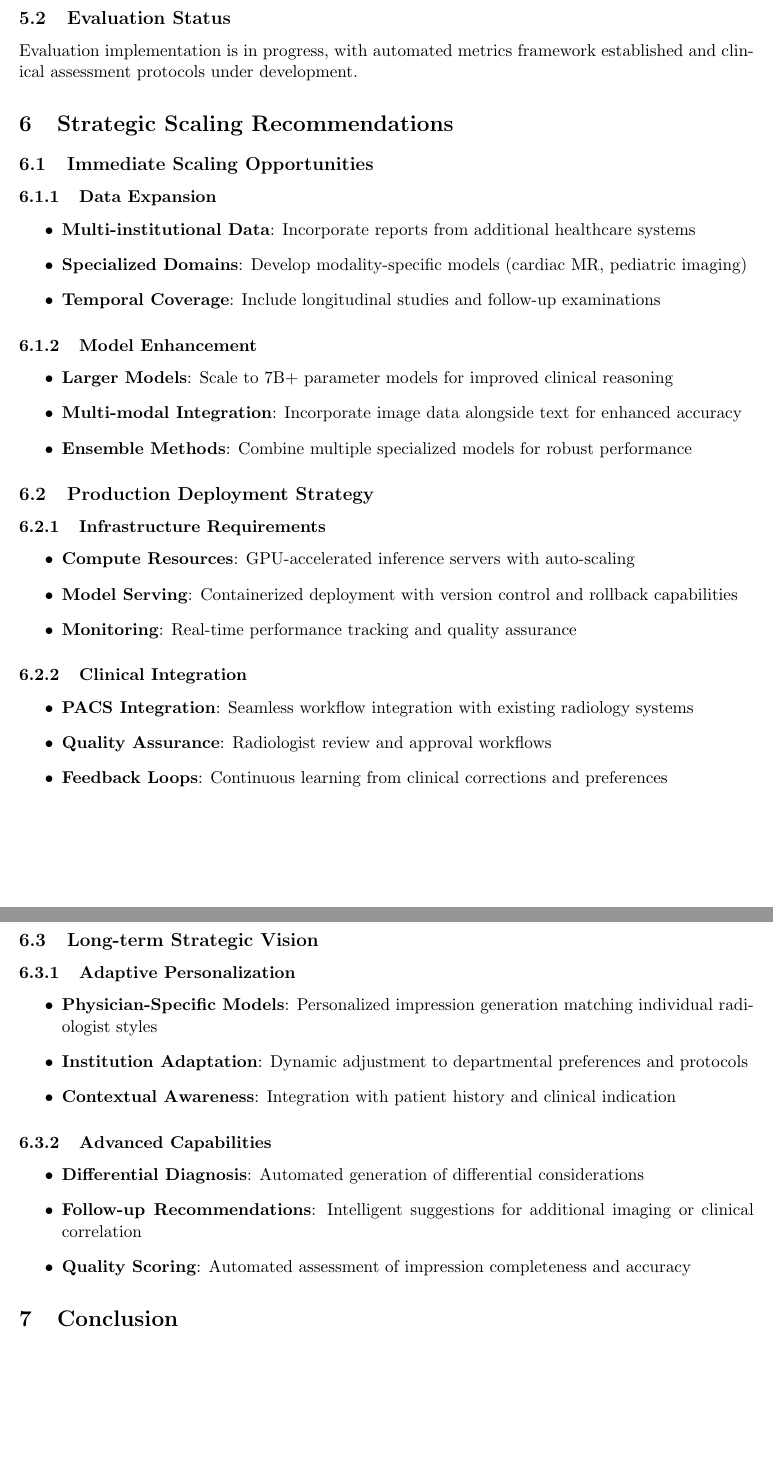
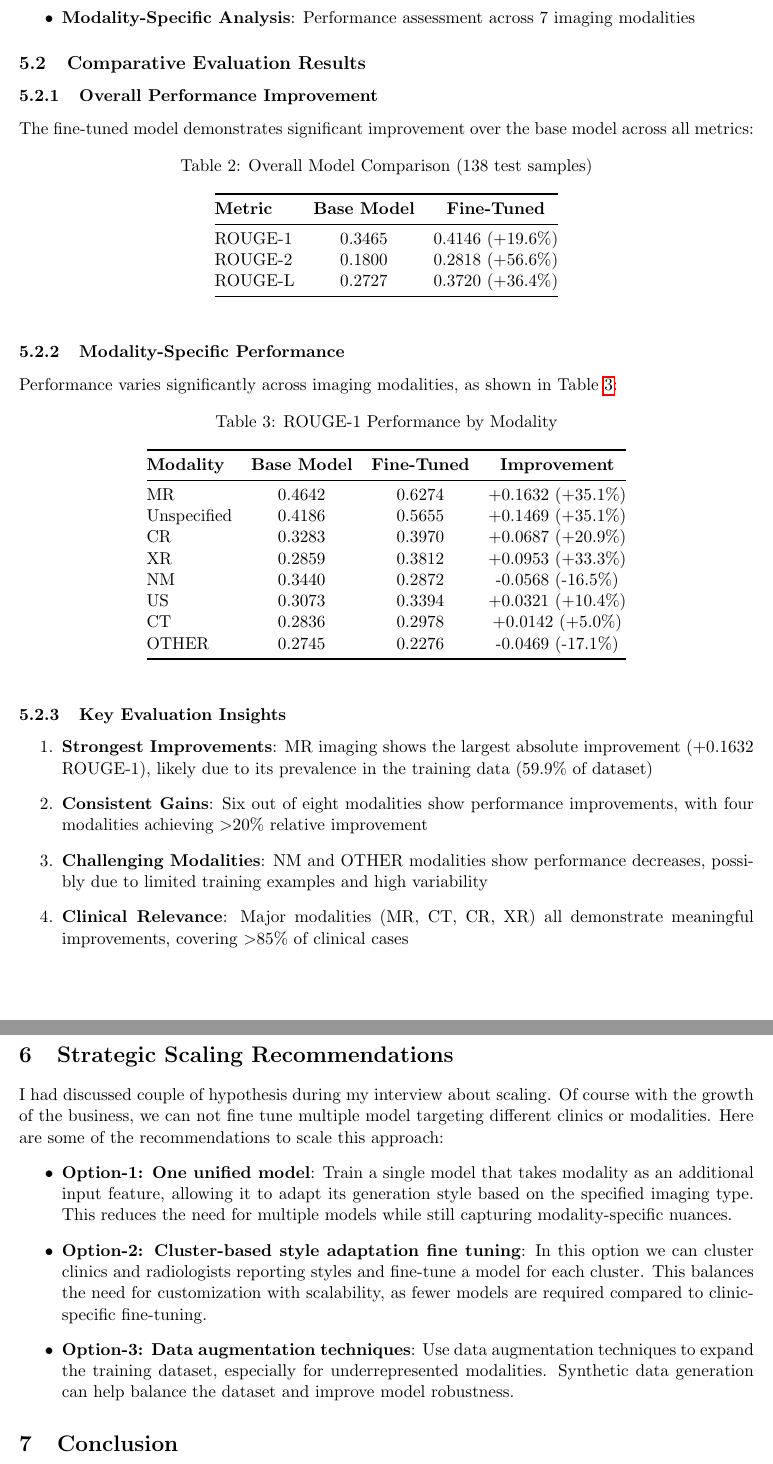
Before and after one commit to msahamed/fine_tuning_radiology_impression_generation, a LaTeX document (report/report.tex): two parts of pages 5 and 6 of 6, joined at a grey line, cut at the place of the change, the shorter picture padded with empty space. Compiled offline with pdfLaTeX.

Commit message:
Created new report files including LaTeX source,

```diff
--- a/report/report.tex
+++ b/report/report.tex
@@ -173,0 +186,47 @@ Our comprehensive evaluation strategy addresses both technical performance and c
+    \item \textbf{Modality-Specific Analysis}: Performance assessment across 7 imaging modalities
+\end{itemize}
+
+\subsection{Comparative Evaluation Results}
+
+\subsubsection{Overall Performance Improvement}
+The fine-tuned model demonstrates significant improvement over the base model across all metrics:
+
+\begin{table}[h]
+\centering
+\caption{Overall Model Comparison (138 test samples)}
+\label{tab:overall_comparison}
+\begin{tabular}{@{}lcc@{}}
+\toprule
+\textbf{Metric} & \textbf{Base Model} & \textbf{Fine-Tuned} \\
+\midrule
+ROUGE-1 & 0.3465 & 0.4146 (+19.6\%) \\
+ROUGE-2 & 0.1800 & 0.2818 (+56.6\%) \\
+ROUGE-L & 0.2727 & 0.3720 (+36.4\%) \\
+\bottomrule
+\end{tabular}
+\end{table}
+
+\subsubsection{Modality-Specific Performance}
+Performance varies significantly across imaging modalities, as shown in Table \ref{tab:modality_comparison}:
+
+\begin{table}[h]
+\centering
+\caption{ROUGE-1 Performance by Modality}
+\label{tab:modality_comparison}
+\begin{tabular}{@{}lccc@{}}
+\toprule
+\textbf{Modality} & \textbf{Base Model} & \textbf{Fine-Tuned} & \textbf{Improvement} \\
+\midrule
+MR & 0.4642 & 0.6274 & +0.1632 (+35.1\%) \\
+Unspecified & 0.4186 & 0.5655 & +0.1469 (+35.1\%) \\
+CR & 0.3283 & 0.3970 & +0.0687 (+20.9\%) \\
+XR & 0.2859 & 0.3812 & +0.0953 (+33.3\%) \\
+NM & 0.3440 & 0.2872 & -0.0568 (-16.5\%) \\
+US & 0.3073 & 0.3394 & +0.0321 (+10.4\%) \\
+CT & 0.2836 & 0.2978 & +0.0142 (+5.0\%) \\
+OTHER & 0.2745 & 0.2276 & -0.0469 (-17.1\%) \\
+\bottomrule
+\end{tabular}
+\end{table}
+
+\subsubsection{Key Evaluation Insights}
@@ -174 +234,8 @@ Our comprehensive evaluation strategy addresses both technical performance and c
 \begin{enumerate}
+    \item \textbf{Strongest Improvements}: MR imaging shows the largest absolute improvement (+0.1632 ROUGE-1), likely due to its prevalence in the training data (59.9\% of dataset)
+
+    \item \textbf{Consistent Gains}: Six out of eight modalities show performance improvements, with four modalities achieving $>$20\% relative improvement
+
+    \item \textbf{Challenging Modalities}: NM and OTHER modalities show performance decreases, possibly due to limited training examples and high variability
+
+    \item \textbf{Clinical Relevance}: Major modalities (MR, CT, CR, XR) all demonstrate meaningful improvements, covering $>$85\% of clinical cases
@@ -178,2 +242,4 @@ Our comprehensive evaluation strategy addresses both technical performance and c
 \end{enumerate}
 
+\section{Strategic Scaling Recommendations}
+I had discussed couple of hypothesis during my interview about scaling. Of course with the growth of the business, we can not fine tune multiple model targeting different clinics or modalities. Here are some of the recommendations to scale this approach:
@@ -189 +246,4 @@ Our comprehensive evaluation strategy addresses both technical performance and c
 \begin{itemize}
+    \item \textbf{Option-1: One unified model}: Train a single model that takes modality as an additional input feature, allowing it to adapt its generation style based on the specified imaging type. This reduces the need for multiple models while still capturing modality-specific nuances.
+    \item \textbf{Option-2: Cluster-based style adaptation fine tuning}: In this option we can cluster clinics and radiologists reporting styles and fine-tune a model for each cluster. This balances the need for customization with scalability, as fewer models are required compared to clinic-specific fine-tuning.
+    \item \textbf{Option-3: Data augmentation techniques}: Use data augmentation techniques to expand the training dataset, especially for underrepresented modalities. Synthetic data generation can help balance the dataset and improve model robustness.
@@ -193,57 +250,5 @@ Our comprehensive evaluation strategy addresses both technical performance and c
 \end{itemize}
 
-\subsection{Evaluation Status}
-Evaluation implementation is in progress, with automated metrics framework established and clinical assessment protocols under development.
-
-\section{Strategic Scaling Recommendations}
-
-\subsection{Immediate Scaling Opportunities}
-
-\subsubsection{Data Expansion}
-\begin{itemize}
-    \item \textbf{Multi-institutional Data}: Incorporate reports from additional healthcare systems
-    \item \textbf{Specialized Domains}: Develop modality-specific models (cardiac MR, pediatric imaging)
-    \item \textbf{Temporal Coverage}: Include longitudinal studies and follow-up examinations
-\end{itemize}
-
-\subsubsection{Model Enhancement}
-\begin{itemize}
-    \item \textbf{Larger Models}: Scale to 7B+ parameter models for improved clinical reasoning
-    \item \textbf{Multi-modal Integration}: Incorporate image data alongside text for enhanced accuracy
-    \item \textbf{Ensemble Methods}: Combine multiple specialized models for robust performance
-\end{itemize}
-
-\subsection{Production Deployment Strategy}
-
-\subsubsection{Infrastructure Requirements}
-\begin{itemize}
-    \item \textbf{Compute Resources}: GPU-accelerated inference servers with auto-scaling
-    \item \textbf{Model Serving}: Containerized deployment with version control and rollback capabilities
-    \item \textbf{Monitoring}: Real-time performance tracking and quality assurance
-\end{itemize}
-
-\subsubsection{Clinical Integration}
-\begin{itemize}
-    \item \textbf{PACS Integration}: Seamless workflow integration with existing radiology systems
-    \item \textbf{Quality Assurance}: Radiologist review and approval workflows
-    \item \textbf{Feedback Loops}: Continuous learning from clinical corrections and preferences
-\end{itemize}
-
-\subsection{Long-term Strategic Vision}
-
-\subsubsection{Adaptive Personalization}
-\begin{itemize}
-    \item \textbf{Physician-Specific Models}: Personalized impression generation matching individual radiologist styles
-    \item \textbf{Institution Adaptation}: Dynamic adjustment to departmental preferences and protocols
-    \item \textbf{Contextual Awareness}: Integration with patient history and clinical indication
-\end{itemize}
-
-\subsubsection{Advanced Capabilities}
-\begin{itemize}
-    \item \textbf{Differential Diagnosis}: Automated generation of differential considerations
-    \item \textbf{Follow-up Recommendations}: Intelligent suggestions for additional imaging or clinical correlation
-    \item \textbf{Quality Scoring}: Automated assessment of impression completeness and accuracy
-\end{itemize}
 
 \section{Conclusion}
 
```
Also changed, not shown: report/report.pdf (added), report/report.tex (142 more changed lines), 7 other files.
